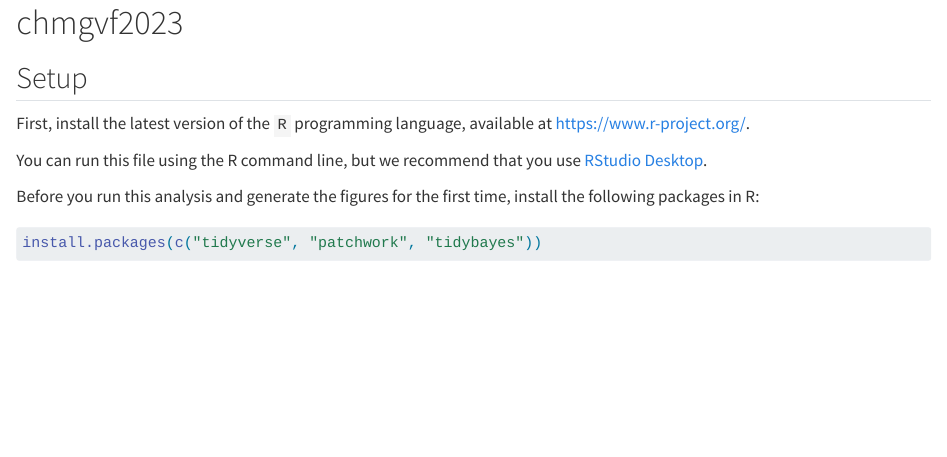
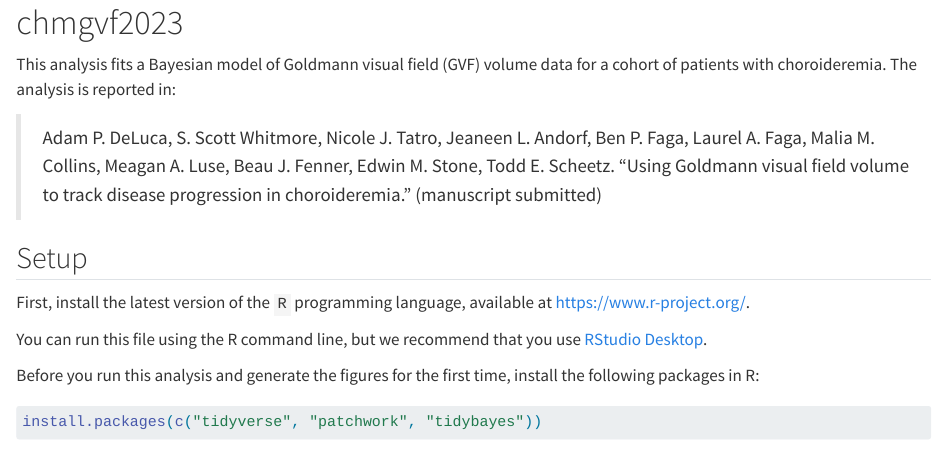
Before and after one commit to barefootbiology/chmgvf2023, a Quarto document (README.qmd): the page in a window 1100 px wide, from 2060 px down before the commit and from 20 px down after it. Rendered offline with R 4.5, knitr and Pandoc in place of Quarto, with nearby package versions; drawn as R Markdown's standard HTML page in place of the format the file asks for; some code elsewhere in the file could not run offline.

Commit message:
Add citation and instructions.

````diff
--- a/README.qmd
+++ b/README.qmd
@@ -11,3 +11,20 @@ editor_options:
 ---
 
 <!-- README.md is generated from README.Rmd. Please edit that file -->
+
+# chmgvf2023
+
+This analysis fits a Bayesian model of Goldmann visual field (GVF) volume data for a cohort of patients with choroideremia. The analysis is reported in:
+
+> Adam P. DeLuca, S. Scott Whitmore, Nicole J. Tatro, Jeaneen L. Andorf, Ben P. Faga, Laurel A. Faga, Malia M. Collins, Meagan A. Luse, Beau J. Fenner, Edwin M. Stone, Todd E. Scheetz. "Using Goldmann visual field volume to track disease progression in choroideremia." (manuscript submitted)
+
+## Setup
+
+First, install the latest version of the `R` programming language, available at <https://www.r-project.org/>.
+
+You can run this file using the R command line, but we recommend that you use [RStudio Desktop](https://posit.co/download/rstudio-desktop/).
+
+Before you run this analysis and generate the figures for the first time, install the following packages in R:
+
+```{r eval=FALSE}
+install.packages(c("tidyverse", "patchwork", "tidybayes"))
@@ -84,15 +105,3 @@ color_values <-
 example_pid <- c("P56", "P12", "P42")
 ```
 
-# chmgvf2023
-
-## Setup
-
-First, install the latest version of the `R` programming language, available at <https://www.r-project.org/>.
-
-You can run this file using the R command line, but we recommend that you use [RStudio Desktop](https://posit.co/download/rstudio-desktop/).
-
-Before you run this analysis and generate the figures for the first time, install the following packages in R:
-
-```{r eval=FALSE}
-install.packages(c("tidyverse", "patchwork", "tidybayes"))
````
Also changed, not shown: README.md, README.qmd (7 more changed lines).
